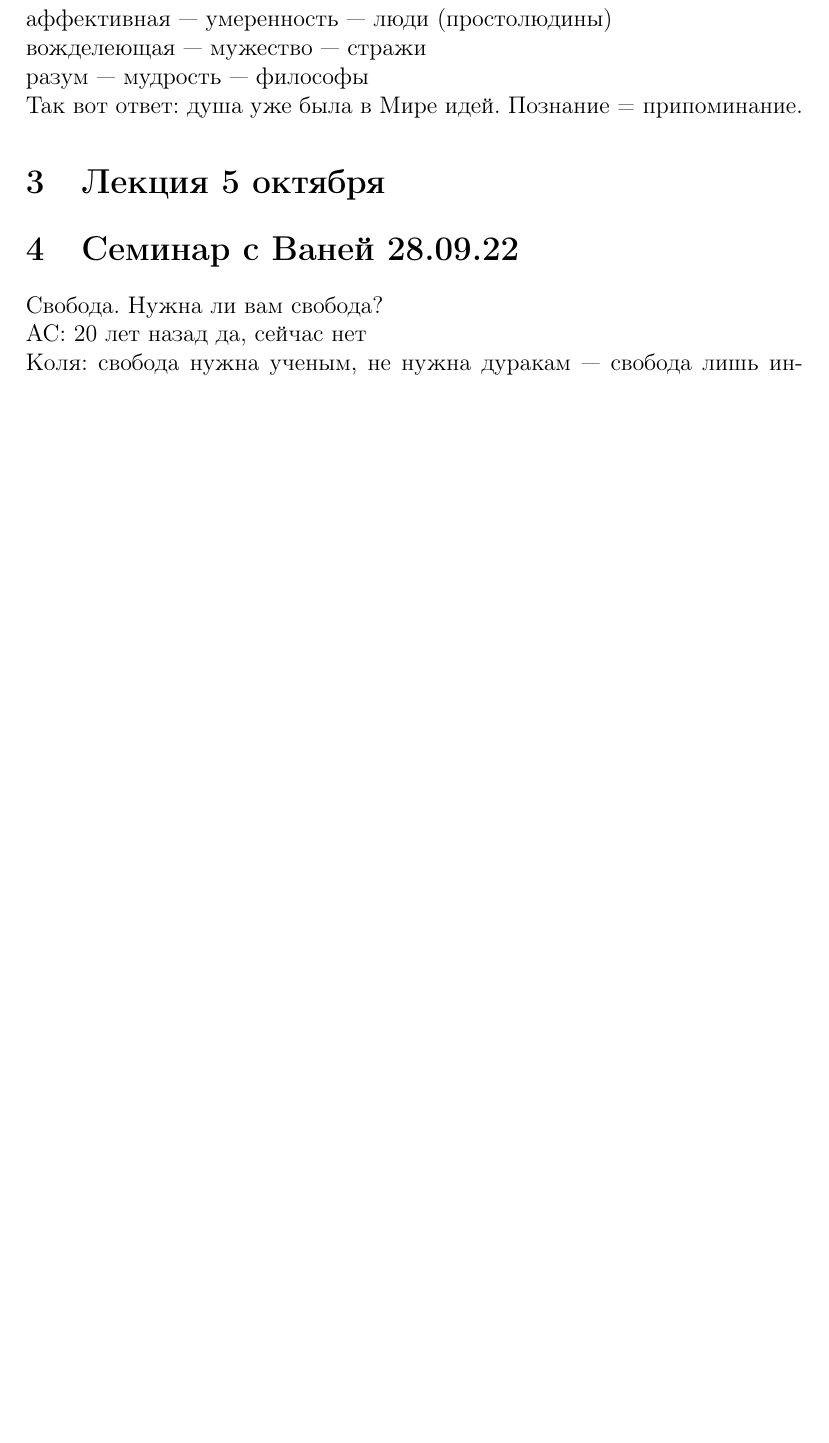
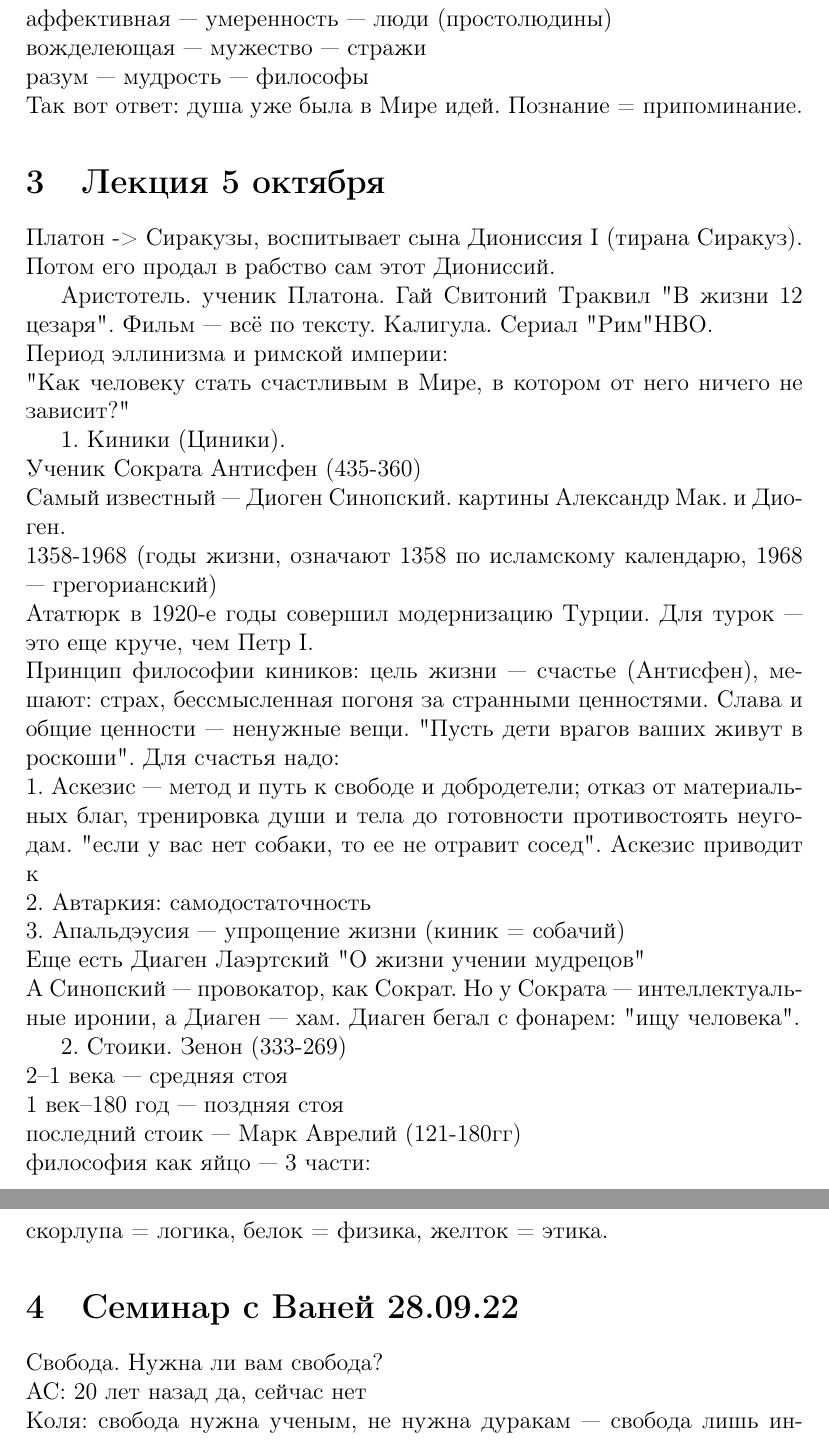
Before and after one commit to Jipeg/projects_eee, a LaTeX document (phil/lectures.tex): part of page 4 of 4 before the commit and two parts of pages 4 and 5 of 5 after it, the two joined at a grey line, cut so that both start at the same text, the shorter picture padded with empty space. Compiled offline with pdfLaTeX.

Commit message:
phil lecture plus

```diff
--- a/phil/lectures.tex
+++ b/phil/lectures.tex
@@ -85,7 +85,30 @@
 Так вот ответ: душа уже была в Мире идей. Познание = припоминание.
 
 \section{Лекция 5 октября}
+Платон -> Сиракузы, воспитывает сына Диониссия I (тирана Сиракуз). Потом его продал в рабство сам этот Диониссий.
 
+Аристотель. ученик Платона. Гай Свитоний Траквил "В жизни 12 цезаря". Фильм --- всё по тексту. Калигула. Сериал "Рим" НВО. \\
+Период эллинизма и римской империи: \\
+"Как человеку стать счастливым в Мире, в котором от него ничего не зависит?"
+
+1. Киники (Циники).\\
+Ученик Сократа Антисфен (435-360)\\
+Самый известный --- Диоген Синопский. картины Александр Мак. и Диоген. \\
+1358-1968 (годы жизни, означают 1358 по исламскому календарю, 1968 --- грегорианский)\\
+Ататюрк в 1920-е годы совершил модернизацию Турции. Для турок --- это еще круче, чем Петр I.\\
+Принцип философии киников: цель жизни --- счастье (Антисфен), мешают: страх, бессмысленная погоня за странными ценностями. Слава и общие ценности --- ненужные вещи. "Пусть дети врагов ваших живут в роскоши". Для счастья надо:\\
+1. Аскезис --- метод и путь к свободе и добродетели; отказ от материальных благ, тренировка души и тела до готовности противостоять неугодам. "если у вас нет собаки, то ее не отравит сосед". Аскезис приводит к\\
+2. Автаркия: самодостаточность\\
+3. Апальдэусия --- упрощение жизни (киник = собачий)\\
+Еще есть Диаген Лаэртский "О жизни учении мудрецов"\\
+А Синопский --- провокатор, как Сократ. Но у Сократа --- интеллектуальные иронии, а Диаген --- хам. Диаген бегал с фонарем: "ищу человека".
+
+2. Стоики. Зенон (333-269)\\
+2--1 века --- средняя стоя\\
+1 век--180 год --- поздняя стоя\\
+последний стоик --- Марк Аврелий (121-180гг)\\
+философия как яйцо --- 3 части:\\
+скорлупа = логика, белок = физика, желток = этика.
 \section{Семинар с Ваней 28.09.22}
 Свобода. Нужна ли вам свобода?\\
 АС: 20 лет назад да, сейчас нет \\
```
Also changed, not shown: phil/lectures.pdf, 3 other files.
